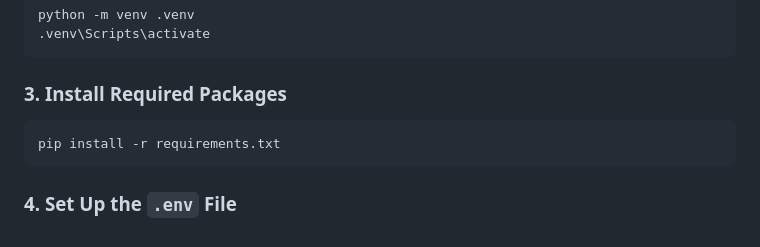
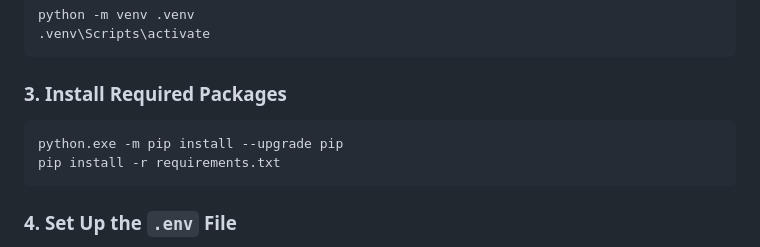
Before and after one commit to Pakaporn288/DSSI-68, a Markdown page: readme.md, the part around the change. GitHub-like rendering.

Commit message:
Update installation instructions in readme

````diff
--- a/readme.md
+++ b/readme.md
@@ -33,6 +33,7 @@ python -m venv .venv
 
 ### 3. Install Required Packages
 ```bash
+python.exe -m pip install --upgrade pip
 pip install -r requirements.txt
 ```
 
````
